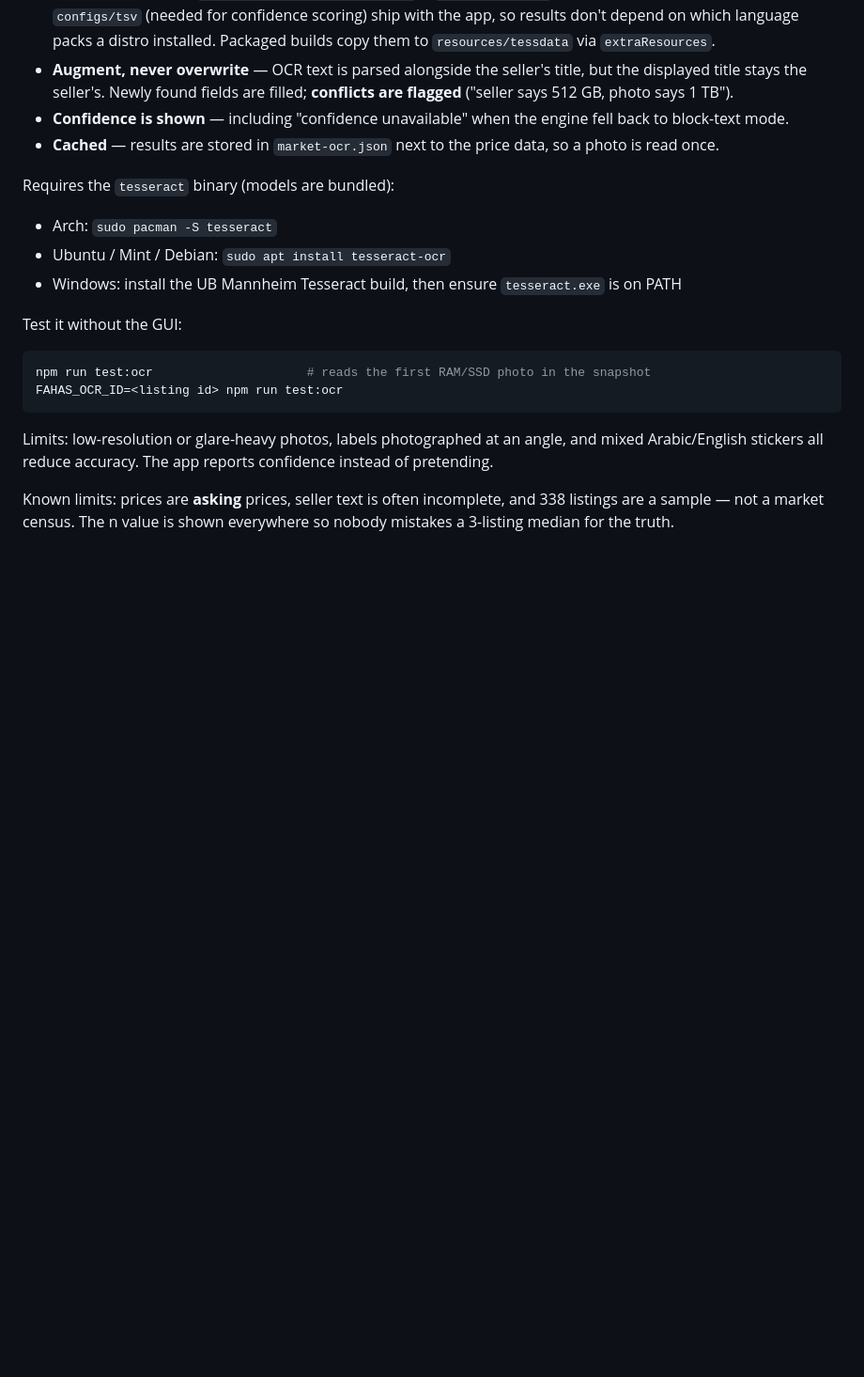
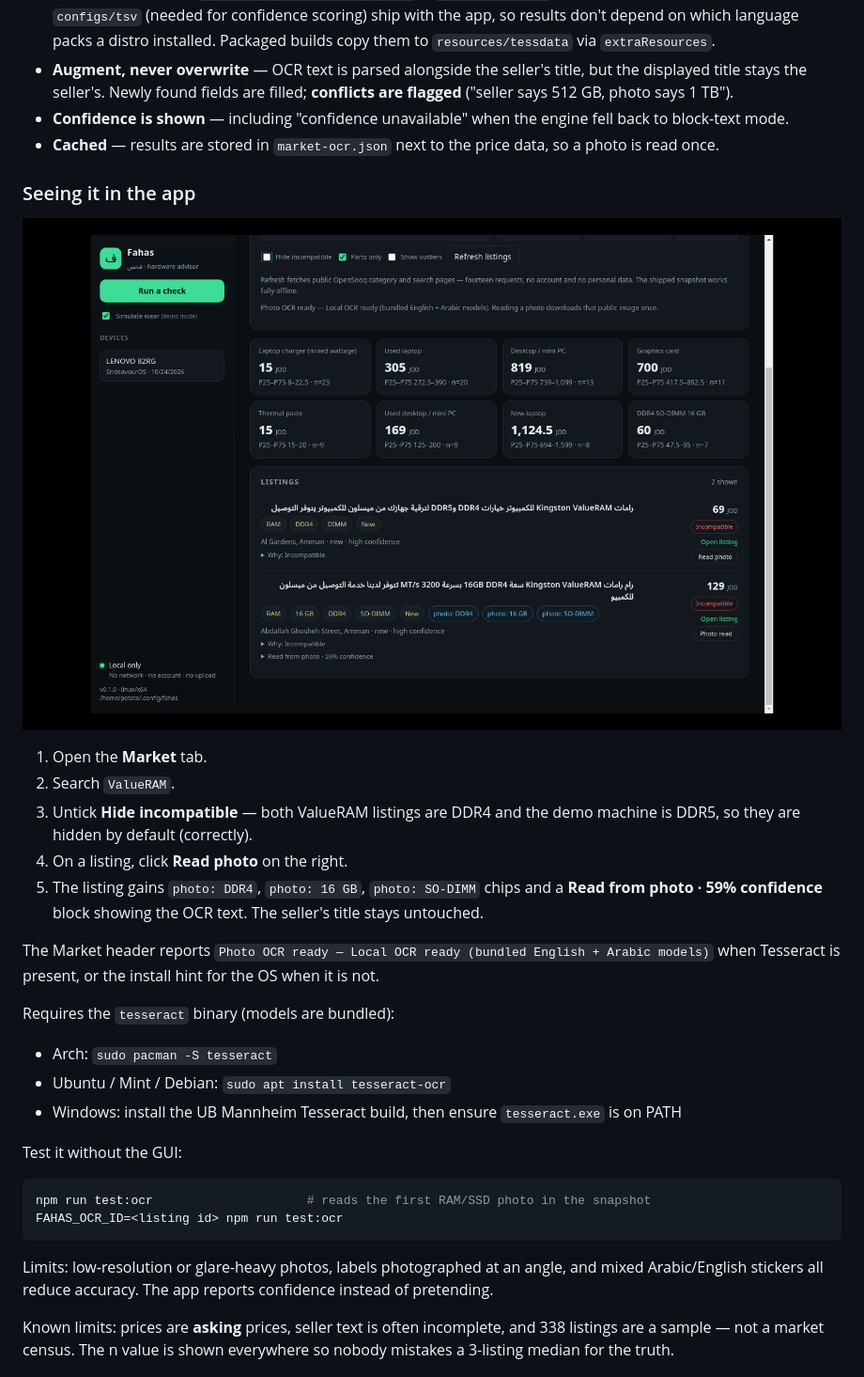
Before and after one commit to SalehGhobari/Hackathon_bebsi, a Markdown page: README.md, the part around the change. Shown: that part at 94% size. Drawn GitHub-style; pictures changed too: docs/market-ocr.png (added); blank space fills up the shorter version.

Commit message:
Document where to see OpenSooq photo OCR, with screenshot

```diff
--- a/README.md
+++ b/README.md
@@ -244,6 +244,21 @@ How it behaves:
 - **Confidence is shown** — including "confidence unavailable" when the engine fell back to block-text mode.
 - **Cached** — results are stored in `market-ocr.json` next to the price data, so a photo is read once.
 
+### Seeing it in the app
+
+![OCR in the Market tab](docs/market-ocr.png)
+
+1. Open the **Market** tab.
+2. Search `ValueRAM`.
+3. Untick **Hide incompatible** — both ValueRAM listings are DDR4 and the demo machine is DDR5, so they are hidden
+   by default (correctly).
+4. On a listing, click **Read photo** on the right.
+5. The listing gains `photo: DDR4`, `photo: 16 GB`, `photo: SO-DIMM` chips and a **Read from photo · 59% confidence**
+   block showing the OCR text. The seller's title stays untouched.
+
+The Market header reports `Photo OCR ready — Local OCR ready (bundled English + Arabic models)` when Tesseract is
+present, or the install hint for the OS when it is not.
+
 Requires the `tesseract` binary (models are bundled):
 
 - Arch: `sudo pacman -S tesseract`
```
